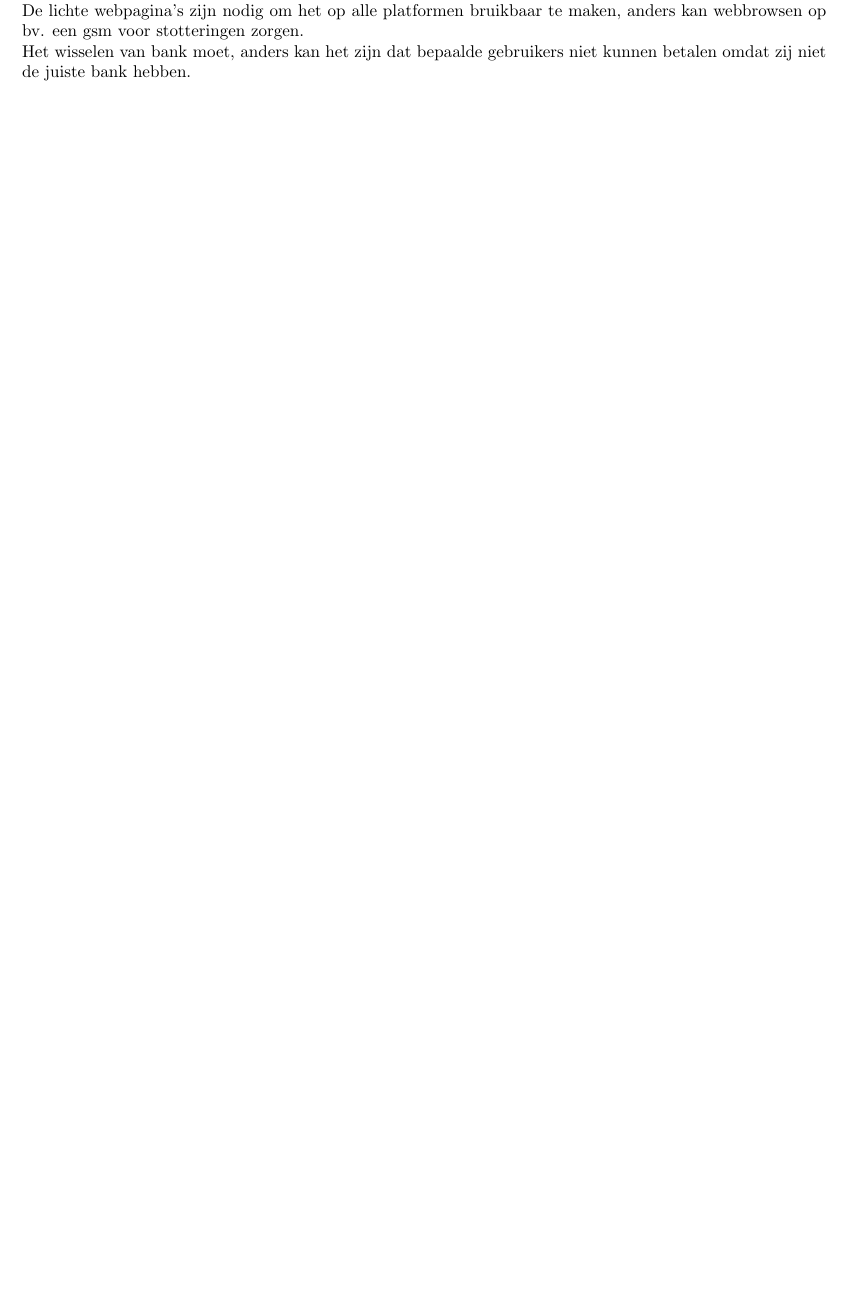
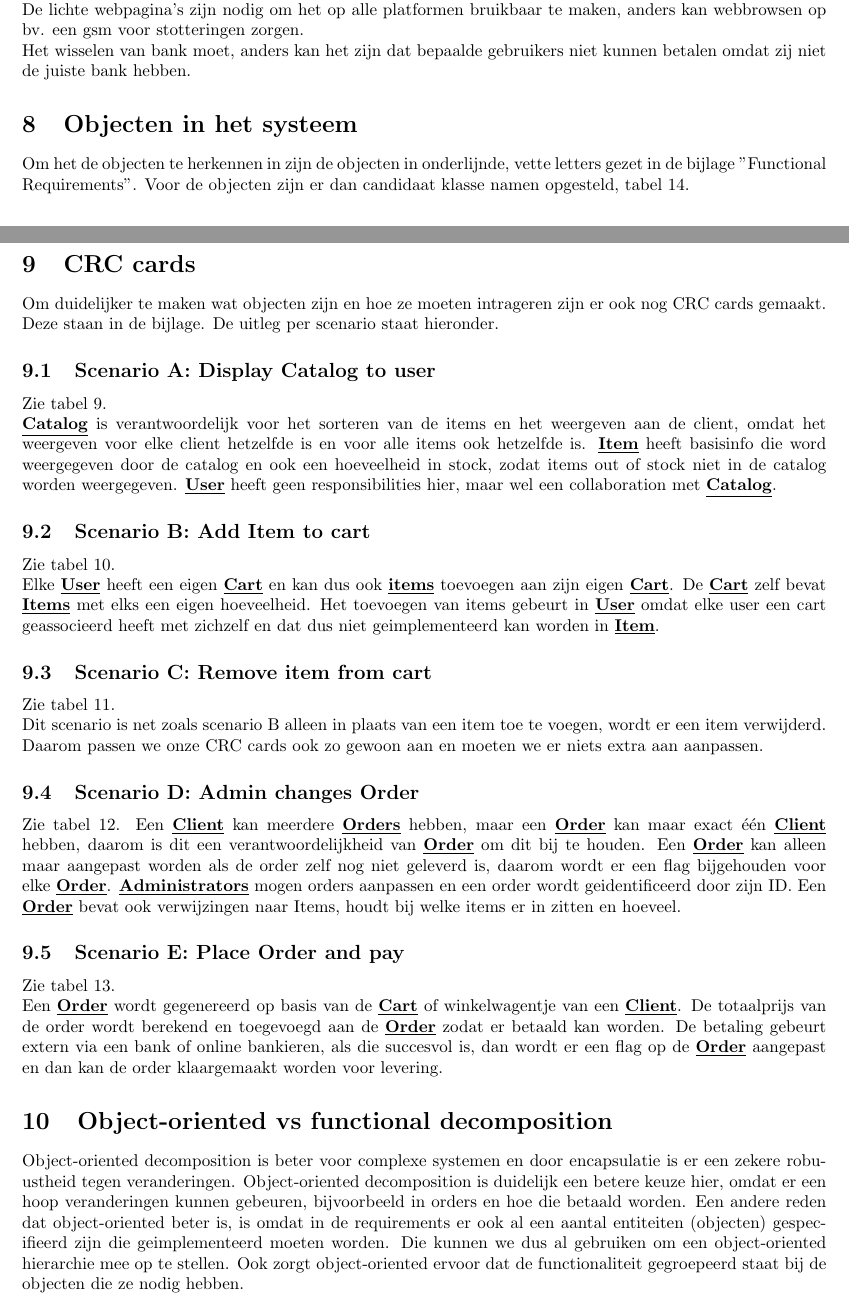
Before and after one commit to Benjamin-Vandersmissen/3BASoftwareEngineering, a LaTeX document (rapport/rapport.tex): part of page 3 of 15 before the commit and two parts of pages 3 and 4 of 15 after it, the two joined at a grey line, cut so that both start at the same text, the shorter picture padded with empty space. The pictures show the PDF file rapport/rapport.pdf that the author committed with the source.

Commit message:
Rapport afgewerkt

```diff
--- a/rapport/rapport.tex
+++ b/rapport/rapport.tex
@@ -57,7 +59,36 @@ Er zijn nog drie scenario's verder uitgediept. Twee primaire scenario's waar er
 De eerste drie zijn er voor user-friendliness, ze zorgen voor een snelle en daarmee aangename shop ervaring.\\
 De lichte webpagina's zijn nodig om het op alle platformen bruikbaar te maken, anders kan webbrowsen op bv. een gsm voor stotteringen zorgen.\\
 Het wisselen van bank moet, anders kan het zijn dat bepaalde gebruikers niet kunnen betalen omdat zij niet de juiste bank hebben.
-\newpage
+
+\section{Objecten in het systeem}
+Om het de objecten te herkennen in zijn de objecten in onderlijnde, vette letters gezet in de bijlage "Functional Requirements". Voor de objecten zijn er dan candidaat klasse namen opgesteld, tabel \ref{ObjectInSystem}.
+
+\section{CRC cards}
+Om duidelijker te maken wat objecten zijn en hoe ze moeten intrageren zijn er ook nog CRC cards gemaakt. Deze staan in de bijlage. De uitleg per scenario staat hieronder.
+
+\subsection{Scenario A: Display Catalog to user}
+Zie tabel \ref{scenarioA}.\\
+\textbf{\underline{Catalog}} is verantwoordelijk voor het sorteren van de items en het weergeven aan de client, omdat het weergeven voor elke client hetzelfde is en voor alle items ook hetzelfde is. \textbf{\underline{Item}} heeft basisinfo die word weergegeven door de catalog en ook een hoeveelheid in stock, zodat items out of stock niet in de catalog worden weergegeven. \textbf{\underline{User}} heeft geen responsibilities hier, maar wel een collaboration met \textbf{\underline{Catalog}}.
+
+\subsection{Scenario B: Add Item to cart}
+Zie tabel \ref{scenarioB}.\\
+Elke \textbf{\underline{User}} heeft een eigen \textbf{\underline{Cart}} en kan dus ook \textbf{\underline{items}} toevoegen aan zijn eigen \textbf{\underline{Cart}}. De \textbf{\underline{Cart}} zelf bevat \textbf{\underline{Items}} met elks een eigen hoeveelheid. Het toevoegen van items gebeurt in \textbf{\underline{User}} omdat elke user een cart geassocieerd heeft met zichzelf en dat dus niet geimplementeerd kan worden in \textbf{\underline{Item}}.
+
+\subsection{Scenario C: Remove item from cart}
+Zie tabel \ref{scenarioC}.\\
+Dit scenario is net zoals scenario B alleen in plaats van een item toe te voegen, wordt er een item verwijderd. Daarom passen we onze CRC cards ook zo gewoon aan en moeten we er niets extra aan aanpassen.
+
+\subsection{Scenario D: Admin changes Order}
+Zie tabel \ref{scenarioD}.
+Een \textbf{\underline{Client}} kan meerdere \textbf{\underline{Orders}} hebben, maar een \textbf{\underline{Order}} kan maar exact \'e\'en \textbf{\underline{Client}} hebben, daarom is dit een verantwoordelijkheid van \textbf{\underline{Order}} om dit bij te houden. Een \textbf{\underline{Order}} kan alleen maar aangepast worden als de order zelf nog niet geleverd is, daarom wordt er een flag bijgehouden voor elke \textbf{\underline{Order}}. \textbf{\underline{Administrators}} mogen orders aanpassen en een order wordt geidentificeerd door zijn ID. Een \textbf{\underline{Order}} bevat ook verwijzingen naar Items, houdt bij welke items er in zitten en hoeveel.
+
+\subsection{Scenario E: Place Order and pay}
+Zie tabel \ref{scenarioE}.\\
+Een \textbf{\underline{Order}} wordt gegenereerd op basis van de \textbf{\underline{Cart}} of winkelwagentje van een \textbf{\underline{Client}}. De totaalprijs van de order wordt berekend en toegevoegd aan de \textbf{\underline{Order}} zodat er betaald kan worden. De betaling gebeurt extern via een bank of online bankieren, als die succesvol is, dan wordt er een flag op de \textbf{\underline{Order}} aangepast en dan kan de order klaargemaakt worden voor levering.
+
+\section{Object-oriented vs functional decomposition}
+Object-oriented decomposition is beter voor complexe systemen en door encapsulatie is er een zekere robuustheid tegen veranderingen. Object-oriented decomposition is duidelijk een betere keuze hier, omdat er een hoop veranderingen kunnen gebeuren, bijvoorbeeld in orders en hoe die betaald worden. Een andere reden dat object-oriented beter is, is omdat in de requirements er ook al een aantal entiteiten (objecten) gespecifieerd zijn die geimplementeerd moeten worden. Die kunnen we dus al gebruiken om een object-oriented hierarchie mee op te stellen.  Ook zorgt object-oriented ervoor dat de functionaliteit gegroepeerd staat bij de objecten die ze nodig hebben.
+
 
 \newpage
 
@@ -749,4 +779,4 @@ Checkout to Order & Item, Client, Order \\ \hline
 \label{scenarioE}
 \end{table}
 
-
+\begin{table}
@@ -753,2 +798,7 @@ Checkout to Order & Item, Client, Order \\ \hline
+\hline
+\end{tabular}
+\caption{Objecten die voorkomen in het systeem.}
+\label{ObjectInSystem}
+\end{table}
 
 \end{document}
```
Also changed, not shown: rapport/rapport.pdf, rapport/rapport.tex (40 more changed lines), 4 other files.
